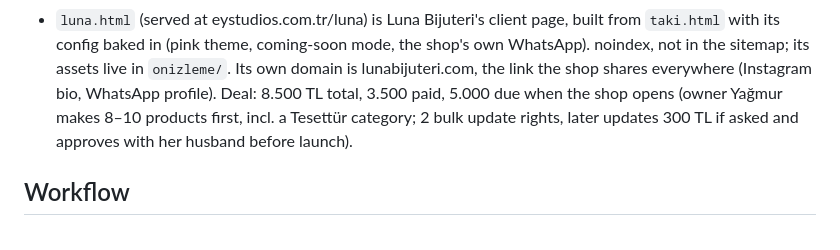
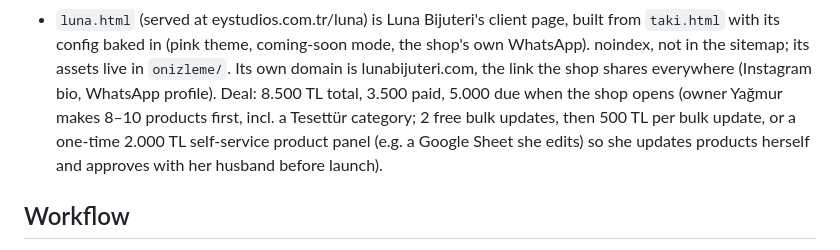
Before and after one commit to emreyukseltr/emreyukseltr.github.io, a Markdown page: CLAUDE.md, the part around the change. GitHub-like rendering.

Commit message:
CLAUDE.md: Luna paid update 500 TL / 2.000 TL self-service panel option
Co-Authored-By: Claude Opus 5.5 <noreply@anthropic.com>
Claude-Session: https://claude.ai/code/session_01KTnebS3aNM7e2qS17u6Xhh

```diff
--- a/CLAUDE.md
+++ b/CLAUDE.md
@@ -30,7 +30,7 @@ self-contained HTML file in the repo root.
 - `luna.html` (served at eystudios.com.tr/luna) is Luna Bijuteri's client page, built from `taki.html`
   with its config baked in (pink theme, coming-soon mode, the shop's own WhatsApp). noindex, not in the
   sitemap; its assets live in `onizleme/`. Its own domain is lunabijuteri.com, the link the shop shares everywhere (Instagram bio, WhatsApp profile). Deal: 8.500 TL total, 3.500 paid, 5.000 due when the shop opens
-  (owner Yağmur makes 8–10 products first, incl. a Tesettür category; 2 bulk update rights, later updates 300 TL if asked and approves with her husband before launch).
+  (owner Yağmur makes 8–10 products first, incl. a Tesettür category; 2 free bulk updates, then 500 TL per bulk update, or a one-time 2.000 TL self-service product panel (e.g. a Google Sheet she edits) so she updates products herself and approves with her husband before launch).
 
 ## Workflow
 
```
